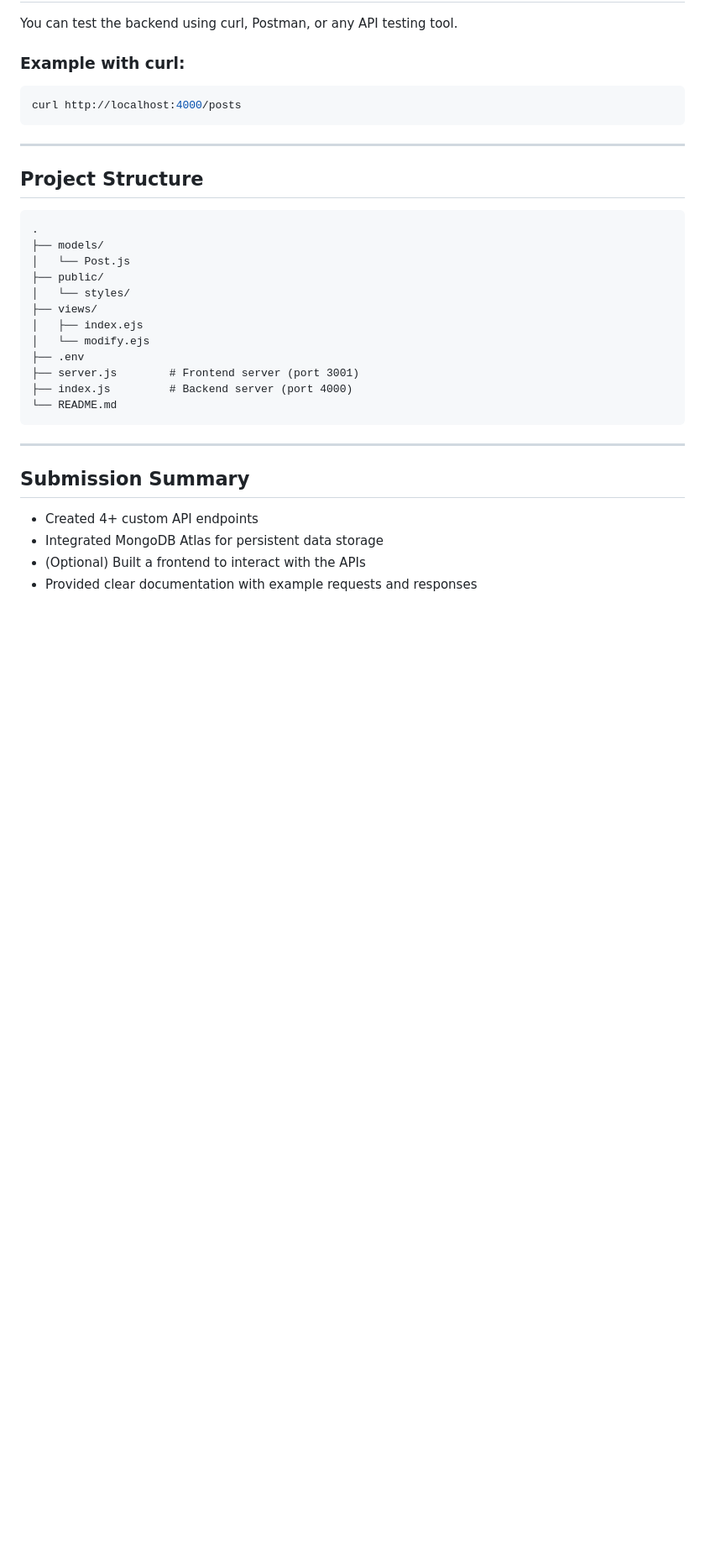
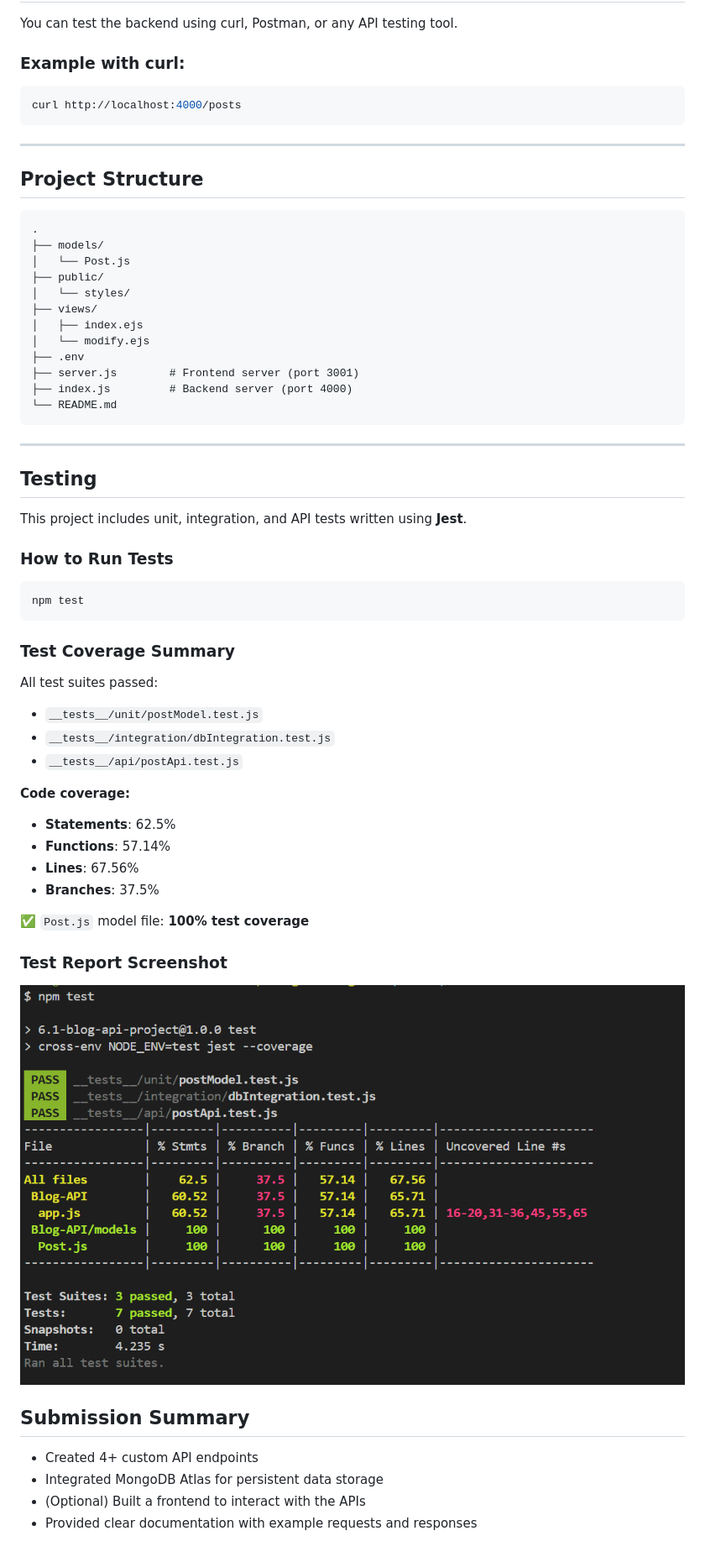
Before and after one commit to prernaxa/Blog-API, a Markdown page: README.md, the part around the change. Shown: that part at 84% size. Drawn GitHub-style; pictures changed too: public/test-report.png (added); blank space fills up the shorter version.

Commit message:
add tests and update README

````diff
--- a/README.md
+++ b/README.md
@@ -161,6 +161,37 @@ curl http://localhost:4000/posts
 
 ---
 
+## Testing
+
+This project includes unit, integration, and API tests written using **Jest**.
+
+### How to Run Tests
+
+```bash
+npm test
+```
+
+### Test Coverage Summary
+
+All test suites passed:
+
+- `__tests__/unit/postModel.test.js`
+- `__tests__/integration/dbIntegration.test.js`
+- `__tests__/api/postApi.test.js`
+
+**Code coverage:**
+
+- **Statements**: 62.5%
+- **Functions**: 57.14%
+- **Lines**: 67.56%
+- **Branches**: 37.5%
+
+✅ `Post.js` model file: **100% test coverage**
+
+### Test Report Screenshot
+
+![Test Coverage Report](public/test-report.png)
+
 ## Submission Summary
 
 - Created 4+ custom API endpoints
````
Also changed, not shown: 9 other files.
